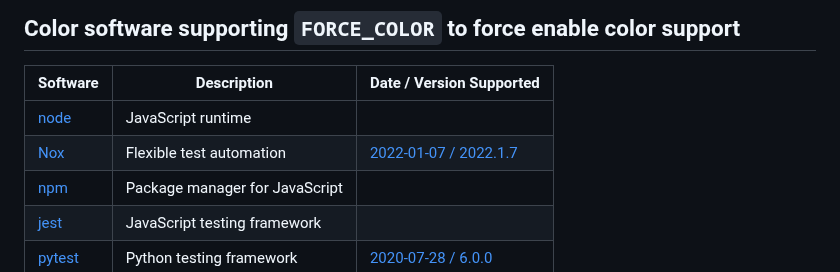
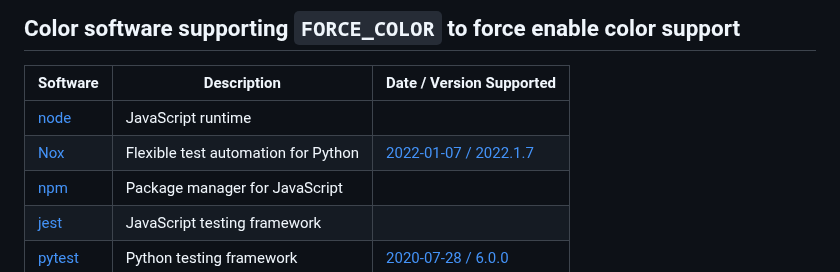
Before and after one commit to donatj/force-color.org, a Markdown page: index.md, the part around the change. GitHub-like rendering.

Commit message:
Clarify it's for Python
Co-authored-by: Jesse Donat <donatj@gmail.com>

```diff
--- a/index.md
+++ b/index.md
@@ -65,7 +65,7 @@ Many software programs already use `--color` or `-c` to enable color output. Thi
 | Software | Description | Date / Version Supported |
 |-|-|-|
 | [node](https://nodejs.org/node) | JavaScript runtime | |
-| [Nox](https://github.com/wntrblm/nox) | Flexible test automation | [2022-01-07 / 2022.1.7](https://github.com/wntrblm/nox/releases/tag/2022.1.7) |
+| [Nox](https://github.com/wntrblm/nox) | Flexible test automation for Python | [2022-01-07 / 2022.1.7](https://github.com/wntrblm/nox/releases/tag/2022.1.7) |
 | [npm](https://www.npmjs.com/npm) | Package manager for JavaScript | |
 | [jest](https://jestjs.io/jest) | JavaScript testing framework | |
 | [pytest](https://docs.pytest.org) | Python testing framework | [2020-07-28 / 6.0.0](https://github.com/pytest-dev/pytest/releases/tag/6.0.0) |
```
